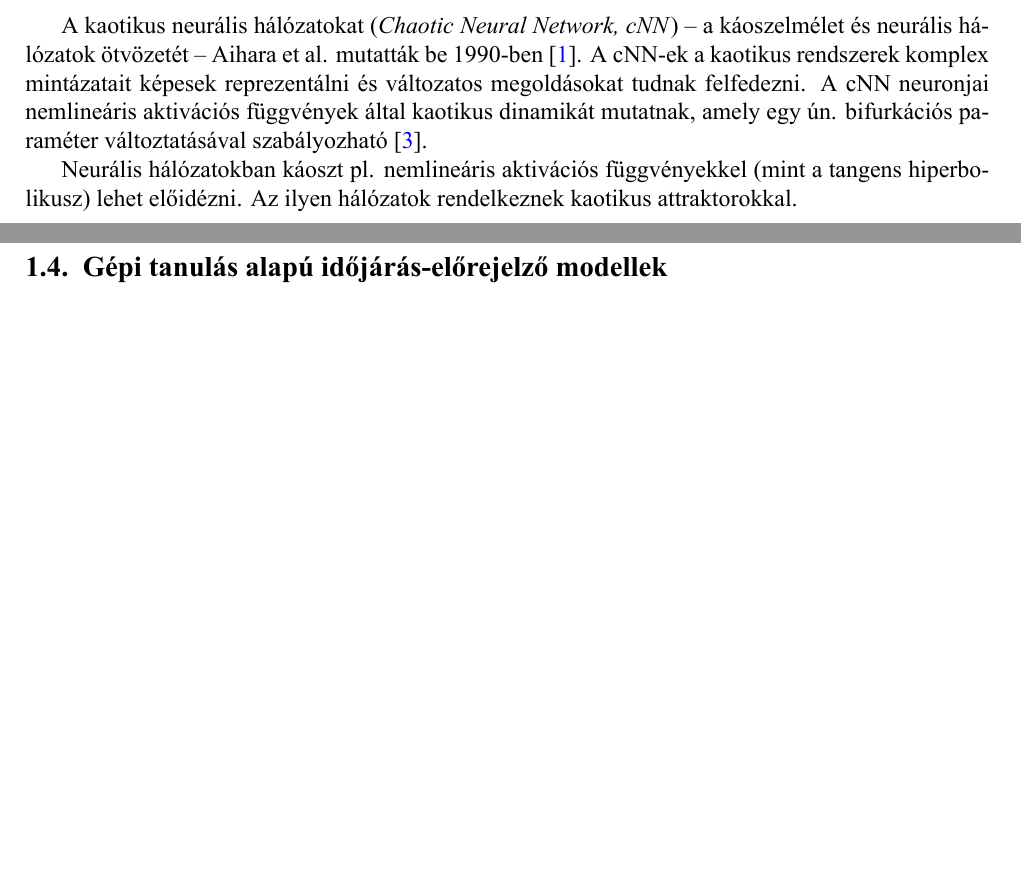
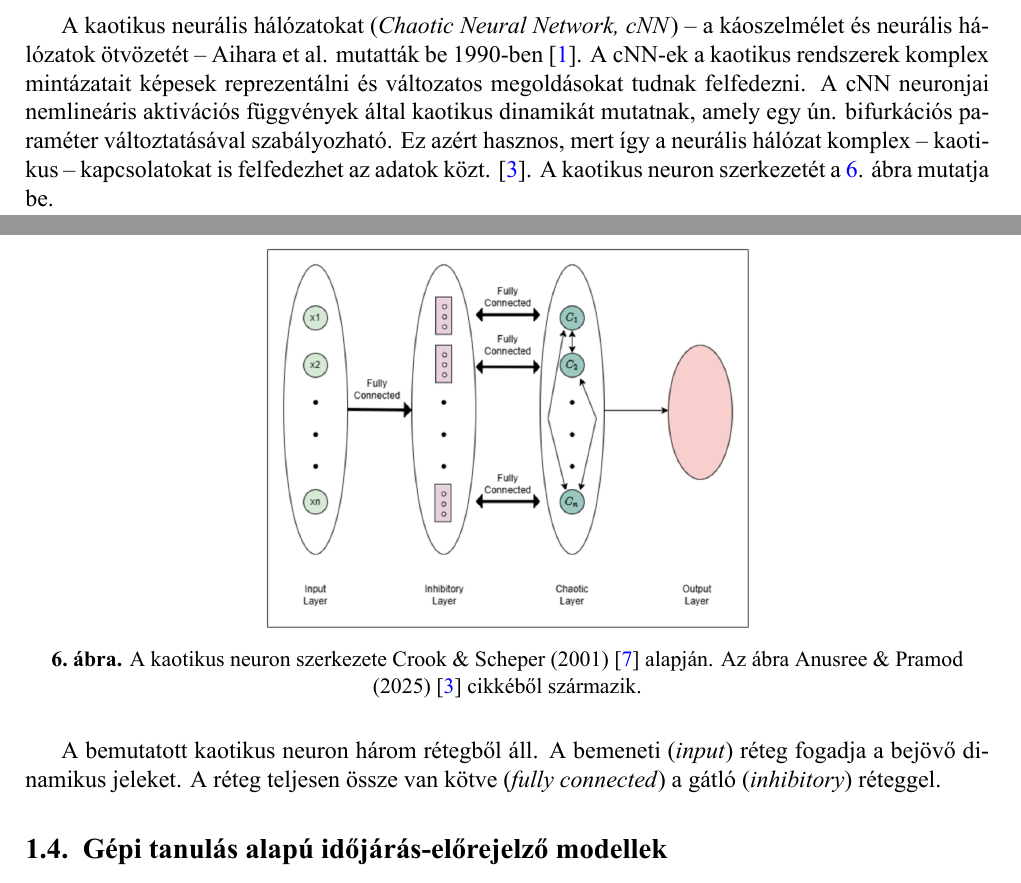
Before and after one commit to opagota/szakdoga, a LaTeX document (latex/szakdoga.tex): two parts of pages 8 and 9 of 10 before the commit and two parts of pages 8 and 9 of 11 after it, joined at a grey line, cut so that both start at the same text, the shorter picture padded with empty space. The pictures show the PDF file latex/szakdoga.pdf that the author committed with the source.

Commit message:
wrote about cNNs

```diff
--- a/latex/szakdoga.tex
+++ b/latex/szakdoga.tex
@@ -138,9 +138,18 @@ Ahhoz, hogy egy rendszer kaotikusnak nevezhessünk, az alábbi jellemzőknek kel
     \item Nemlineáris.
 \end{itemize}
 
-A kaotikus neurális hálózatokat (\textit{Chaotic Neural Network, cNN}) -- a káoszelmélet és neurális hálózatok ötvözetét -- Aihara et al. mutatták be 1990-ben \cite{aihara_chaotic_1990}.  A cNN-ek a kaotikus rendszerek komplex mintázatait képesek reprezentálni és változatos megoldásokat tudnak felfedezni. A cNN neuronjai nemlineáris aktivációs függvények által kaotikus dinamikát mutatnak, amely egy ún. bifurkációs paraméter változtatásával szabályozható \cite{anusree_understanding_2025}.
+A kaotikus neurális hálózatokat (\textit{Chaotic Neural Network, cNN}) -- a káoszelmélet és neurális hálózatok ötvözetét -- Aihara et al. mutatták be 1990-ben \cite{aihara_chaotic_1990}.  A cNN-ek a kaotikus rendszerek komplex mintázatait képesek reprezentálni és változatos megoldásokat tudnak felfedezni. A cNN neuronjai nemlineáris aktivációs függvények által kaotikus dinamikát mutatnak, amely egy ún. bifurkációs paraméter változtatásával szabályozható. Ez azért hasznos, mert így a neurális hálózat komplex -- kaotikus -- kapcsolatokat is felfedezhet az adatok közt. \cite{anusree_understanding_2025}. A kaotikus neuron szerkezetét a \ref{fig:chaotic_neuron}. ábra mutatja be.
 
-Neurális hálózatokban káoszt pl. nemlineáris aktivációs függvényekkel (mint a tangens hiperbolikusz) lehet előidézni. Az ilyen hálózatok rendelkeznek kaotikus attraktorokkal.
+\begin{figure}[H]
+    \centering
+    \includegraphics[width=0.5\linewidth]{./figures/chaotic_neuron.png}
+    \caption{A kaotikus neuron szerkezete Crook \& Scheper (2001) \cite{crook_novel_2001} alapján. Az ábra Anusree \& Pramod (2025) \cite{anusree_understanding_2025} cikkéből származik.}
+    \label{fig:chaotic_neuron}
+\end{figure}
+
+A bemutatott kaotikus neuron három rétegből áll. A bemeneti (\textit{input}) réteg fogadja a bejövő dinamikus jeleket. A réteg teljesen össze van kötve (\textit{fully connected}) a gátló (\textit{inhibitory}) réteggel.
+
+
 
 \subsection{Gépi tanulás alapú időjárás-előrejelző modellek}
 
```
Also changed, not shown: latex/szakdoga.pdf.
